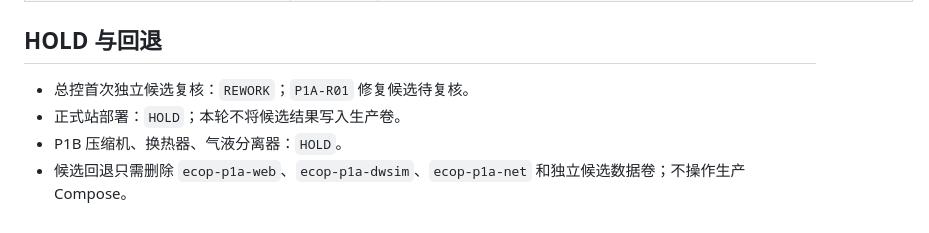
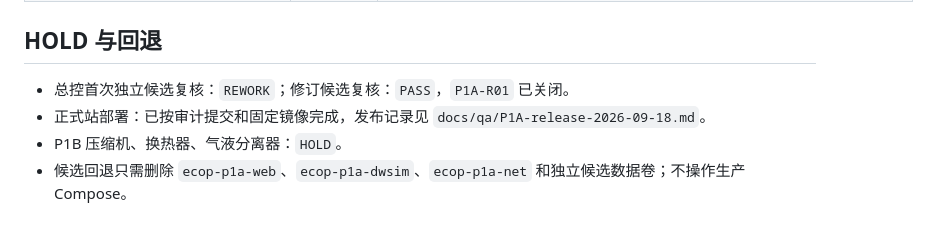
Before and after one commit to sunecom/ecop, a Markdown page: docs/qa/P1A-candidate.md, the part around the change. Drawn GitHub-style.

Commit message:
Record P1A production release

```diff
--- a/docs/qa/P1A-candidate.md
+++ b/docs/qa/P1A-candidate.md
@@ -90,7 +90,7 @@ python deploy/browser_p1a_qa.py --base http://127.0.0.1:18766 --user ecop --pass
 
 ## HOLD 与回退
 
-- 总控首次独立候选复核：`REWORK`；`P1A-R01` 修复候选待复核。
-- 正式站部署：`HOLD`；本轮不将候选结果写入生产卷。
+- 总控首次独立候选复核：`REWORK`；修订候选复核：`PASS`，`P1A-R01` 已关闭。
+- 正式站部署：已按审计提交和固定镜像完成，发布记录见 `docs/qa/P1A-release-2026-09-18.md`。
 - P1B 压缩机、换热器、气液分离器：`HOLD`。
 - 候选回退只需删除 `ecop-p1a-web`、`ecop-p1a-dwsim`、`ecop-p1a-net` 和独立候选数据卷；不操作生产 Compose。
```
Also changed, not shown: docs/qa/P1A-release-2026-09-18.md (added, +50 -0 lines).
